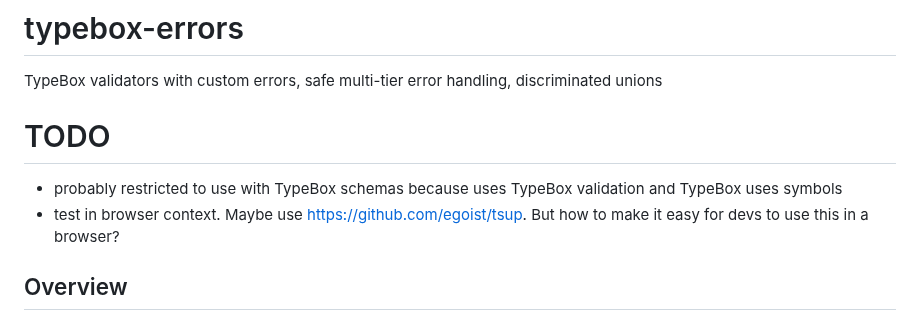
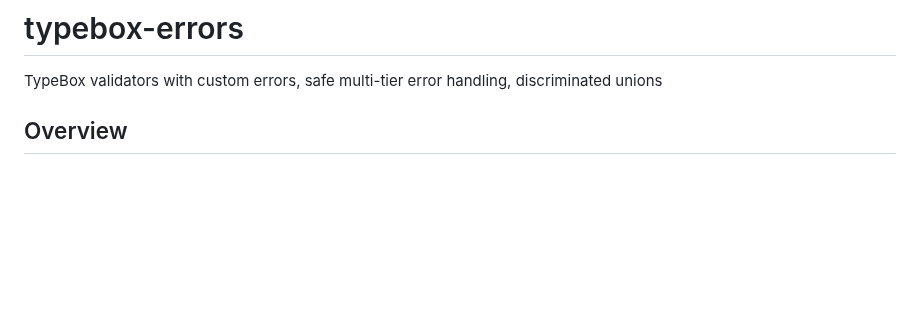
Before and after one commit to jtlapp/typebox-validators, a Markdown page: README.md, the part around the change. Rendered like a GitHub page; blank space fills up the shorter version.

Commit message:
docs: remove remaining to-dos

```diff
--- a/README.md
+++ b/README.md
@@ -1,12 +1,6 @@
 # typebox-errors
 
 TypeBox validators with custom errors, safe multi-tier error handling, discriminated unions
-
-# TODO
-
-- probably restricted to use with TypeBox schemas because uses TypeBox validation and
-  TypeBox uses symbols
-- test in browser context. Maybe use https://github.com/egoist/tsup. But how to make it easy for devs to use this in a browser?
 
 ## Overview
 
```
